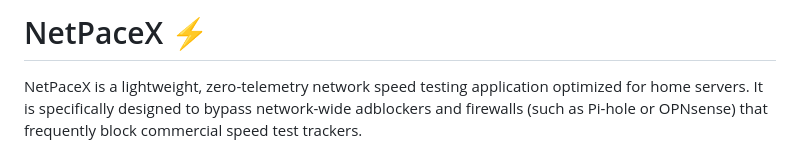
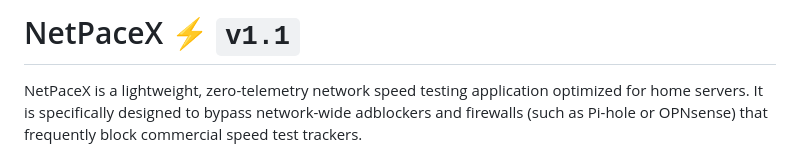
Before and after one commit to alexmaisa/netpacex, a Markdown page: README.md, the part around the change. Drawn GitHub-style.

Commit message:
Maintenance: Update version to v1.1 in README

```diff
--- a/README.md
+++ b/README.md
@@ -1,4 +1,4 @@
-# NetPaceX ⚡️
+# NetPaceX ⚡️ `v1.1`
 
 NetPaceX is a lightweight, zero-telemetry network speed testing application optimized for home servers. It is specifically designed to bypass network-wide adblockers and firewalls (such as Pi-hole or OPNsense) that frequently block commercial speed test trackers.
 
```
